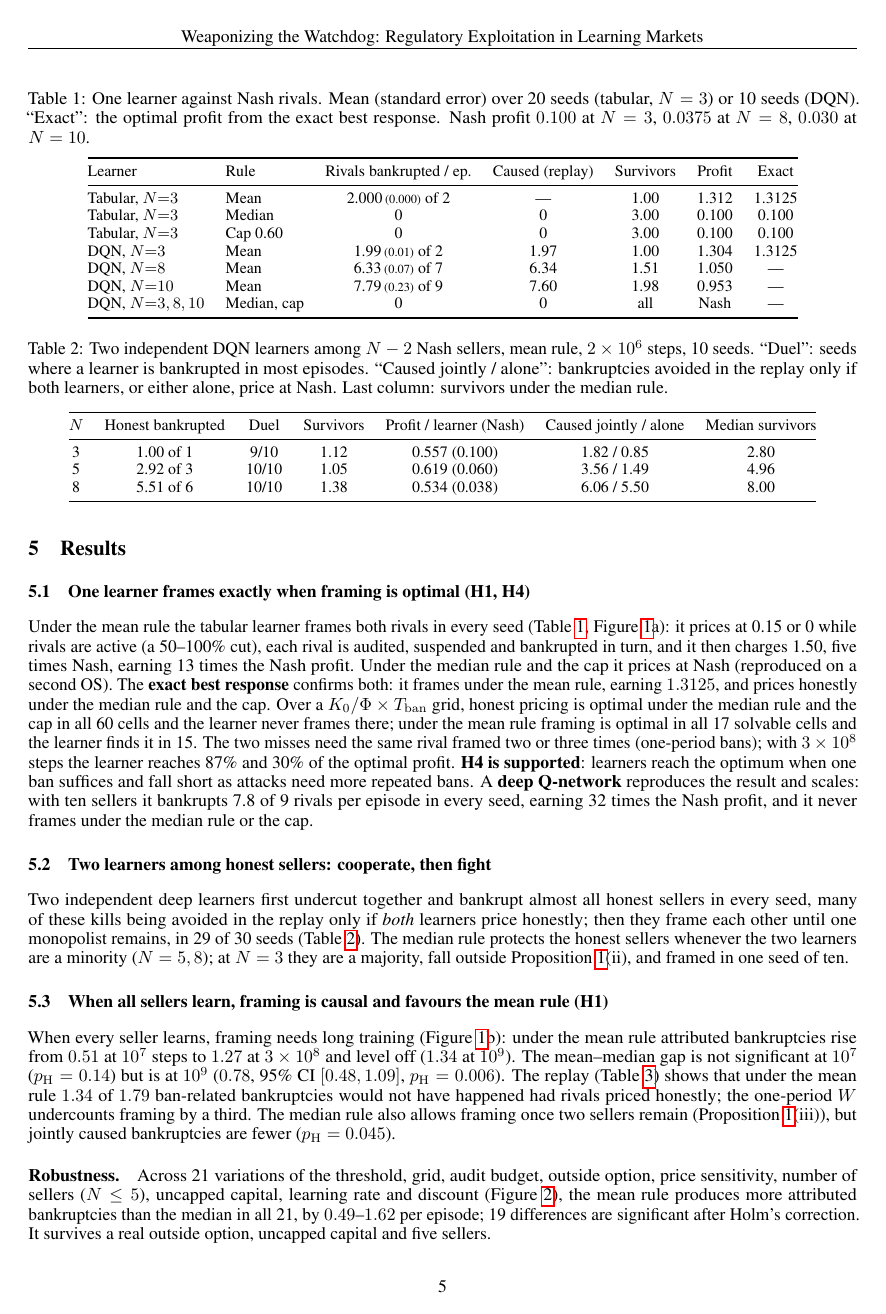
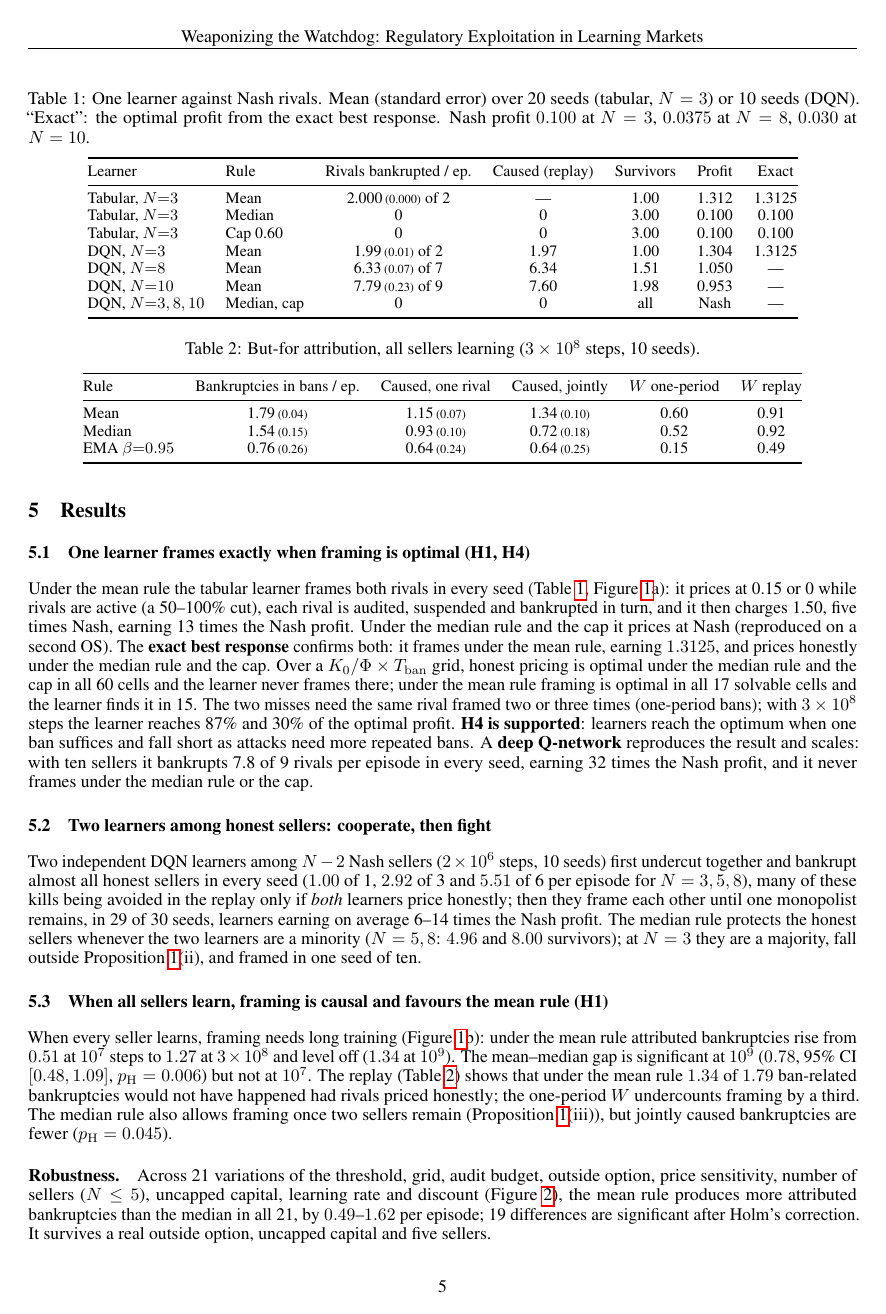
Before and after one commit to hemtilva/WeaponzingWatchdog, a LaTeX paper (paper/main.tex): page 5 of 9. Compiled offline with pdfLaTeX.

Commit message:
Paper: fit 8 pages (two-learner table folded into text, smaller bibliography, four fewer citations)

```diff
--- a/paper/main.tex
+++ b/paper/main.tex
@@ -211,23 +211,8 @@ Under the mean rule the tabular learner frames both rivals in every seed (Table~
 
 \subsection{Two learners among honest sellers: cooperate, then fight}
 
-\begin{table}[t]
-\centering
-\caption{Two independent DQN learners among $N-2$ Nash sellers, mean rule, $2\times10^6$ steps, 10 seeds. ``Duel'': seeds where a learner is bankrupted in most episodes. ``Caused jointly / alone'': bankruptcies avoided in the replay only if both learners, or either alone, price at Nash. Last column: survivors under the median rule.}
-\label{tab:two}
-\small
-\begin{tabular}{@{}ccccccc@{}}
-\toprule
-$N$ & Honest bankrupted & Duel & Survivors & Profit / learner (Nash) & Caused jointly / alone & Median survivors \\
-\midrule
-3 & 1.00 of 1 & 9/10 & 1.12 & 0.557 (0.100) & 1.82 / 0.85 & 2.80 \\
-5 & 2.92 of 3 & 10/10 & 1.05 & 0.619 (0.060) & 3.56 / 1.49 & 4.96 \\
-8 & 5.51 of 6 & 10/10 & 1.38 & 0.534 (0.038) & 6.06 / 5.50 & 8.00 \\
-\bottomrule
-\end{tabular}
-\end{table}
 
-Two independent deep learners first undercut together and bankrupt almost all honest sellers in every seed, many of these kills being avoided in the replay only if \emph{both} learners price honestly; then they frame each other until one monopolist remains, in 29 of 30 seeds (Table~\ref{tab:two}). The median rule protects the honest sellers whenever the two learners are a minority ($N=5,8$); at $N=3$ they are a majority, fall outside Proposition~\ref{prop:vuln}(ii), and framed in one seed of ten.
+Two independent DQN learners among $N-2$ Nash sellers ($2\times10^6$ steps, 10 seeds) first undercut together and bankrupt almost all honest sellers in every seed ($1.00$ of 1, $2.92$ of 3 and $5.51$ of 6 per episode for $N=3,5,8$), many of these kills being avoided in the replay only if \emph{both} learners price honestly; then they frame each other until one monopolist remains, in 29 of 30 seeds, learners earning on average 6--14 times the Nash profit. The median rule protects the honest sellers whenever the two learners are a minority ($N=5,8$: $4.96$ and $8.00$ survivors); at $N=3$ they are a majority, fall outside Proposition~\ref{prop:vuln}(ii), and framed in one seed of ten.
 
 \subsection{When all sellers learn, framing is causal and favours the mean rule (H1)}
 
@@ -248,7 +233,7 @@ EMA $\beta{=}0.95$ & 0.76\se{0.26} & 0.64\se{0.24} & 0.64\se{0.25} & 0.15 & 0.49
 \end{tabular}
 \end{table}
 
-When every seller learns, framing needs long training (Figure~\ref{fig:attack}b): under the mean rule attributed bankruptcies rise from $0.51$ at $10^7$ steps to $1.27$ at $3\times10^8$ and level off ($1.34$ at $10^9$). The mean--median gap is not significant at $10^7$ ($p_{\mathrm H}=0.14$) but is at $10^9$ ($0.78$, 95\% CI $[0.48,1.09]$, $p_{\mathrm H}=0.006$). The replay (Table~\ref{tab:replay}) shows that under the mean rule $1.34$ of $1.79$ ban-related bankruptcies would not have happened had rivals priced honestly; the one-period $W$ undercounts framing by a third. The median rule also allows framing once two sellers remain (Proposition~\ref{prop:vuln}(iii)), but jointly caused bankruptcies are fewer ($p_{\mathrm H}=0.045$).
+When every seller learns, framing needs long training (Figure~\ref{fig:attack}b): under the mean rule attributed bankruptcies rise from $0.51$ at $10^7$ steps to $1.27$ at $3\times10^8$ and level off ($1.34$ at $10^9$). The mean--median gap is significant at $10^9$ ($0.78$, 95\% CI $[0.48,1.09]$, $p_{\mathrm H}=0.006$) but not at $10^7$. The replay (Table~\ref{tab:replay}) shows that under the mean rule $1.34$ of $1.79$ ban-related bankruptcies would not have happened had rivals priced honestly; the one-period $W$ undercounts framing by a third. The median rule also allows framing once two sellers remain (Proposition~\ref{prop:vuln}(iii)), but jointly caused bankruptcies are fewer ($p_{\mathrm H}=0.045$).
 
 \begin{figure}[t]
 \centering
```
Also changed, not shown: paper/main.tex (13 more changed lines).
